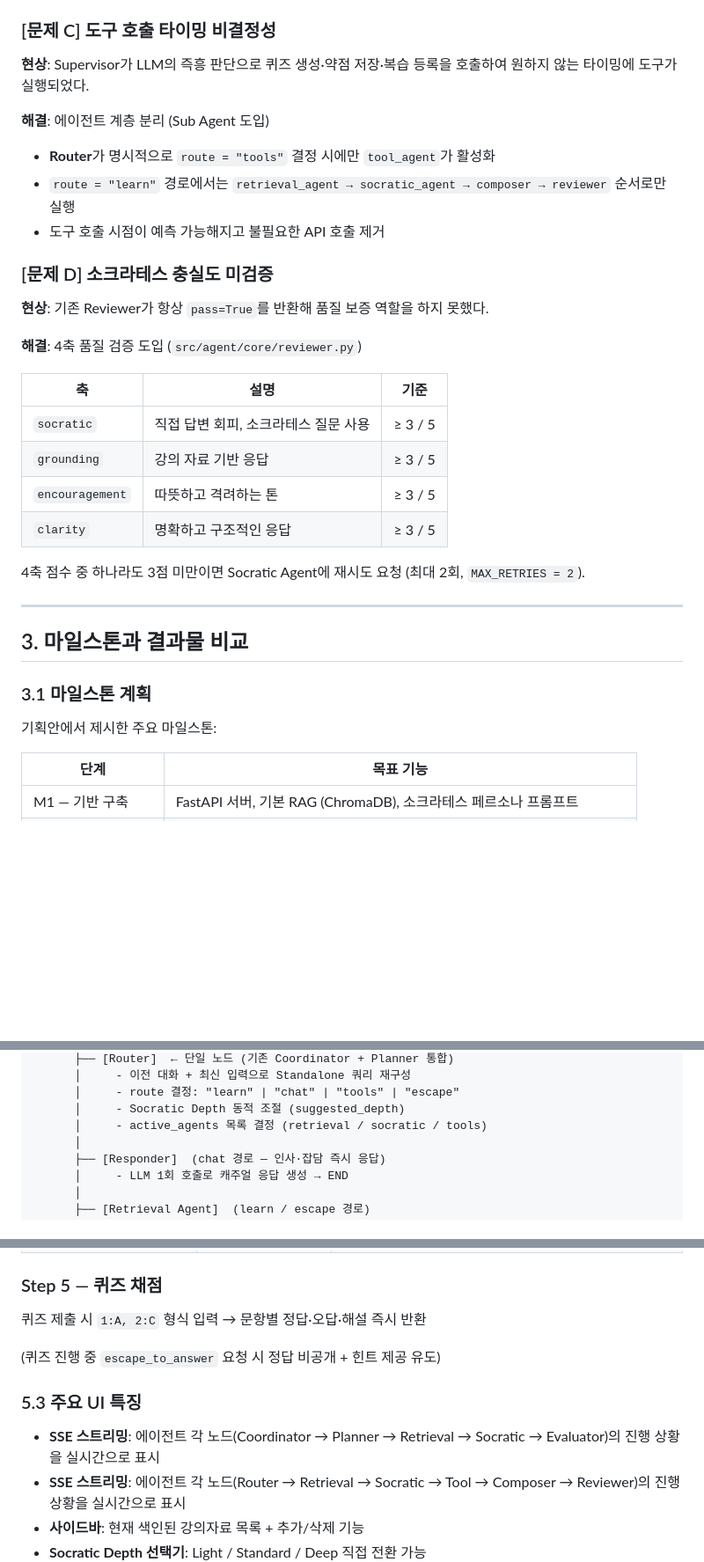
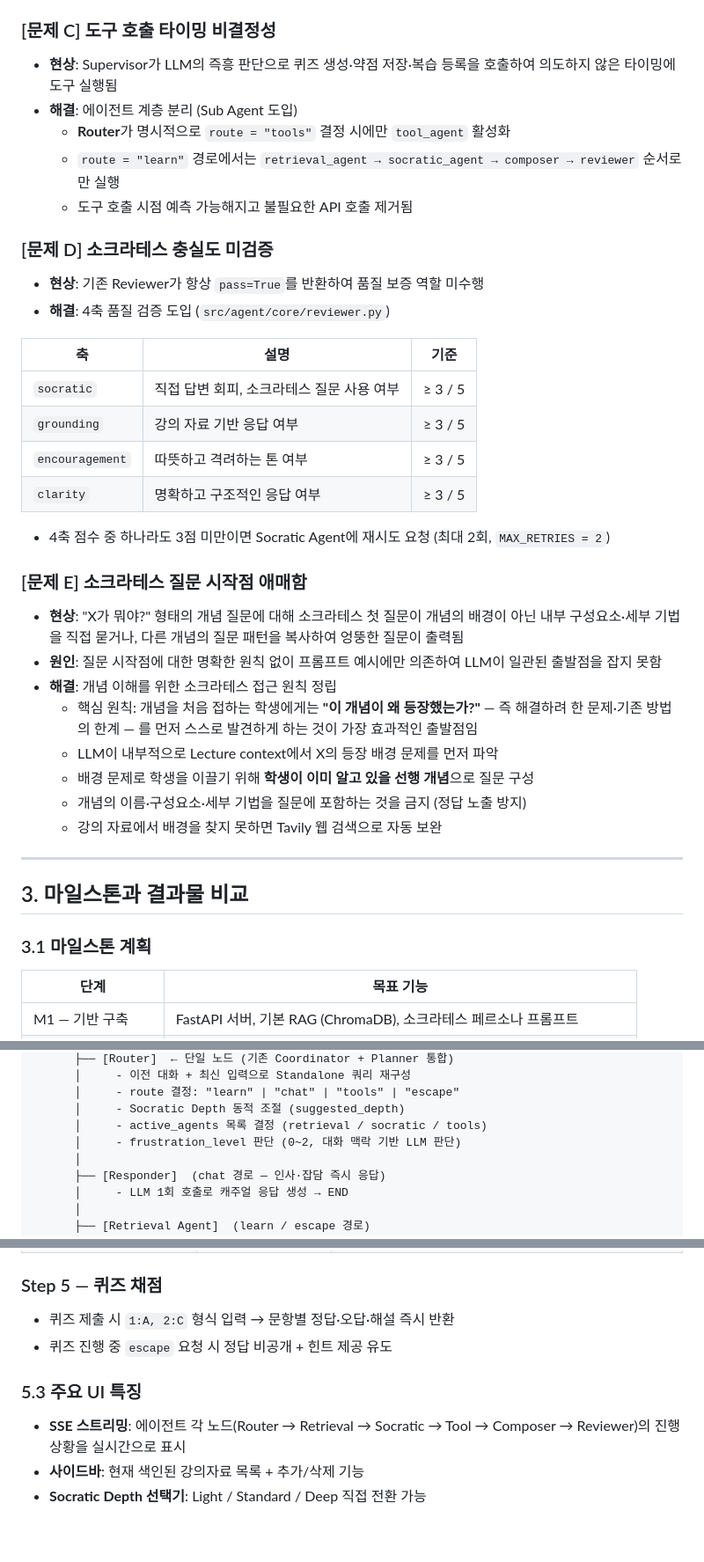
Before and after one commit to devCollegit/SocrAItes, a Markdown page: docs/FinalReport.md, 3 parts joined by grey strips. Shown at 88% size. Rendered like a GitHub page; blank space fills up the shorter version.

```diff
--- a/docs/FinalReport.md
+++ b/docs/FinalReport.md
@@ -91,35 +89,42 @@ ChatGPT·Gemini 등 기존 AI는 질문하면 바로 답한다. 이는 단기
 
 ### [문제 C] 도구 호출 타이밍 비결정성
 
-**현상**: Supervisor가 LLM의 즉흥 판단으로 퀴즈 생성·약점 저장·복습 등록을 호출하여 원하지 않는 타이밍에 도구가 실행되었다.
-
-**해결**: 에이전트 계층 분리 (Sub Agent 도입)
-- **Router**가 명시적으로 `route = "tools"` 결정 시에만 `tool_agent`가 활성화
-- `route = "learn"` 경로에서는 `retrieval_agent → socratic_agent → composer → reviewer` 순서로만 실행
-- 도구 호출 시점이 예측 가능해지고 불필요한 API 호출 제거
+- **현상**: Supervisor가 LLM의 즉흥 판단으로 퀴즈 생성·약점 저장·복습 등록을 호출하여 의도하지 않은 타이밍에 도구 실행됨
+- **해결**: 에이전트 계층 분리 (Sub Agent 도입)
+  - **Router**가 명시적으로 `route = "tools"` 결정 시에만 `tool_agent` 활성화
+  - `route = "learn"` 경로에서는 `retrieval_agent → socratic_agent → composer → reviewer` 순서로만 실행
+  - 도구 호출 시점 예측 가능해지고 불필요한 API 호출 제거됨
 
 ### [문제 D] 소크라테스 충실도 미검증
 
-**현상**: 기존 Reviewer가 항상 `pass=True`를 반환해 품질 보증 역할을 하지 못했다.
-
-**해결**: 4축 품질 검증 도입 (`src/agent/core/reviewer.py`)
+- **현상**: 기존 Reviewer가 항상 `pass=True`를 반환하여 품질 보증 역할 미수행
+- **해결**: 4축 품질 검증 도입 (`src/agent/core/reviewer.py`)
 
 | 축 | 설명 | 기준 |
 | --- | --- | --- |
-| `socratic` | 직접 답변 회피, 소크라테스 질문 사용 | ≥ 3 / 5 |
-| `grounding` | 강의 자료 기반 응답 | ≥ 3 / 5 |
-| `encouragement` | 따뜻하고 격려하는 톤 | ≥ 3 / 5 |
-| `clarity` | 명확하고 구조적인 응답 | ≥ 3 / 5 |
+| `socratic` | 직접 답변 회피, 소크라테스 질문 사용 여부 | ≥ 3 / 5 |
+| `grounding` | 강의 자료 기반 응답 여부 | ≥ 3 / 5 |
+| `encouragement` | 따뜻하고 격려하는 톤 여부 | ≥ 3 / 5 |
+| `clarity` | 명확하고 구조적인 응답 여부 | ≥ 3 / 5 |
 
-4축 점수 중 하나라도 3점 미만이면 Socratic Agent에 재시도 요청 (최대 2회, `MAX_RETRIES = 2`).
+- 4축 점수 중 하나라도 3점 미만이면 Socratic Agent에 재시도 요청 (최대 2회, `MAX_RETRIES = 2`)
+
+### [문제 E] 소크라테스 질문 시작점 애매함
+
+- **현상**: "X가 뭐야?" 형태의 개념 질문에 대해 소크라테스 첫 질문이 개념의 배경이 아닌 내부 구성요소·세부 기법을 직접 묻거나, 다른 개념의 질문 패턴을 복사하여 엉뚱한 질문이 출력됨
+- **원인**: 질문 시작점에 대한 명확한 원칙 없이 프롬프트 예시에만 의존하여 LLM이 일관된 출발점을 잡지 못함
+- **해결**: 개념 이해를 위한 소크라테스 접근 원칙 정립
+  - 핵심 원칙: 개념을 처음 접하는 학생에게는 **"이 개념이 왜 등장했는가?"** — 즉 해결하려 한 문제·기존 방법의 한계 — 를 먼저 스스로 발견하게 하는 것이 가장 효과적인 출발점임
+  - LLM이 내부적으로 Lecture context에서 X의 등장 배경 문제를 먼저 파악
+  - 배경 문제로 학생을 이끌기 위해 **학생이 이미 알고 있을 선행 개념**으로 질문 구성
+  - 개념의 이름·구성요소·세부 기법을 질문에 포함하는 것을 금지 (정답 노출 방지)
+  - 강의 자료에서 배경을 찾지 못하면 Tavily 웹 검색으로 자동 보완
 
 ---
 
 ## 3. 마일스톤과 결과물 비교
 
 ### 3.1 마일스톤 계획
-
-기획안에서 제시한 주요 마일스톤:
 
 | 단계 | 목표 기능 |
 | --- | --- |
@@ -182,6 +187,7 @@ ChatGPT·Gemini 등 기존 AI는 질문하면 바로 답한다. 이는 단기
       │     - route 결정: "learn" | "chat" | "tools" | "escape"
       │     - Socratic Depth 동적 조절 (suggested_depth)
       │     - active_agents 목록 결정 (retrieval / socratic / tools)
+      │     - frustration_level 판단 (0~2, 대화 맥락 기반 LLM 판단)
       │
       ├── [Responder]  (chat 경로 — 인사·잡담 즉시 응답)
       │     - LLM 1회 호출로 캐주얼 응답 생성 → END
@@ -325,13 +331,11 @@ LoRA 이름을 직접 묻지 않고, 학생이 이미 아는 개념(파라미터
 
 ### Step 5 — 퀴즈 채점
 
-퀴즈 제출 시 `1:A, 2:C` 형식 입력 → 문항별 정답·오답·해설 즉시 반환
-
-(퀴즈 진행 중 `escape_to_answer` 요청 시 정답 비공개 + 힌트 제공 유도)
+- 퀴즈 제출 시 `1:A, 2:C` 형식 입력 → 문항별 정답·오답·해설 즉시 반환
+- 퀴즈 진행 중 `escape` 요청 시 정답 비공개 + 힌트 제공 유도
 
 ### 5.3 주요 UI 특징
 
-- **SSE 스트리밍**: 에이전트 각 노드(Coordinator → Planner → Retrieval → Socratic → Evaluator)의 진행 상황을 실시간으로 표시
 - **SSE 스트리밍**: 에이전트 각 노드(Router → Retrieval → Socratic → Tool → Composer → Reviewer)의 진행 상황을 실시간으로 표시
 - **사이드바**: 현재 색인된 강의자료 목록 + 추가/삭제 기능
 - **Socratic Depth 선택기**: Light / Standard / Deep 직접 전환 가능
```
Also changed, not shown: other parts of docs/FinalReport.md (+56 -56 lines).
